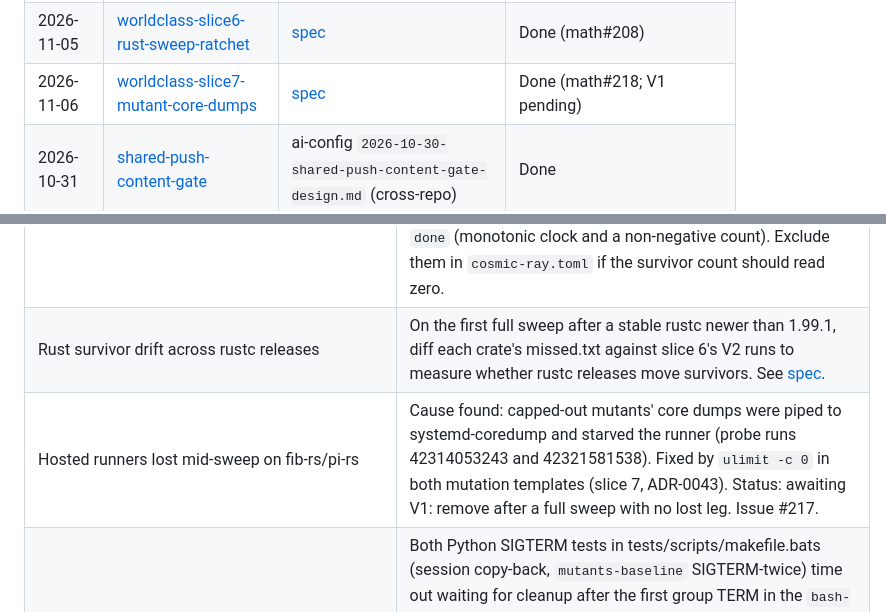
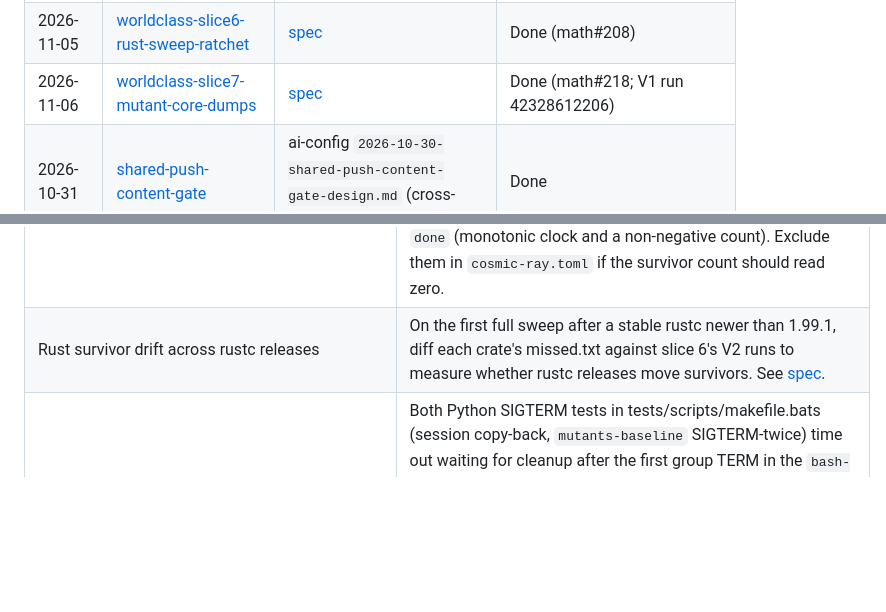
Before and after one commit to brujack/math, a Markdown page: docs/superpowers/README.md, 2 parts joined by grey strips. Rendered like a GitHub page; blank space fills up the shorter version.

Commit message:
docs(backlog): runner loss fixed; V1 sweep 42328612206 11/11 green
Co-Authored-By: Claude Opus 5.5 <noreply@anthropic.com>
Claude-Session: https://claude.ai/code/session_01RMRWKLz6cLKLMiR2biHckE

```diff
--- a/docs/superpowers/README.md
+++ b/docs/superpowers/README.md
@@ -60,7 +60,7 @@ Master status index for all specs and implementation plans in this directory.
 | 2026-11-04 | [worldclass-slice4-rust-mutation-survivors](plans/2026-11-04-worldclass-slice4-rust-mutation-survivors.md) | [spec](specs/2026-11-04-worldclass-slice4-rust-mutation-survivors-design.md) | Done (math#203) |
 | 2026-11-05 | [worldclass-slice5-rust-pr-mutation-ratchet](plans/2026-11-05-worldclass-slice5-rust-pr-mutation-ratchet.md) | [spec](specs/2026-11-05-worldclass-slice5-rust-pr-mutation-ratchet-design.md) | Done |
 | 2026-11-05 | [worldclass-slice6-rust-sweep-ratchet](plans/2026-11-05-worldclass-slice6-rust-sweep-ratchet.md) | [spec](specs/2026-11-05-worldclass-slice6-rust-sweep-ratchet-design.md) | Done (math#208) |
-| 2026-11-06 | [worldclass-slice7-mutant-core-dumps](plans/2026-11-06-worldclass-slice7-mutant-core-dumps.md) | [spec](specs/2026-11-06-worldclass-slice7-mutant-core-dumps-design.md) | Done (math#218; V1 pending) |
+| 2026-11-06 | [worldclass-slice7-mutant-core-dumps](plans/2026-11-06-worldclass-slice7-mutant-core-dumps.md) | [spec](specs/2026-11-06-worldclass-slice7-mutant-core-dumps-design.md) | Done (math#218; V1 run 42328612206) |
 | 2026-10-31 | [shared-push-content-gate](plans/2026-10-31-shared-push-content-gate.md) | ai-config `2026-10-30-shared-push-content-gate-design.md` (cross-repo) | Done |
 
 ---
@@ -100,7 +100,6 @@ Add a new row to the group that matches its priority.
 | ----------------------------------------------------------------------------------------- | ---------------------------------------------------------------------------------------------------------------------------------------------------------------------------------------------------------------------------------------------------------------------------------------------------------------------------------------------------------------------------------------------------------------------------------------------------------------------------------------------------------------------------------------------------------------------------------------------------------------------------------------------------------------------------------------------------------------------------------- |
 | pi/e render helpers: three equivalent cosmic-ray survivors | Measured 2026-11-05 on master 70ea2a9 (runs 42157890077 pi, 42157892557 e): the render helpers kept 6 survivors per file. fix/worldclass-rest pinned the three killable ones (the `/ 100` bar-fill divisor and floor division in the rate). The rest are equivalent: `//` in `int(bar_length * pct // 100)` (non-negative operand), and `> 0` read as `!= 0` for `elapsed` and `done` (monotonic clock and a non-negative count). Exclude them in `cosmic-ray.toml` if the survivor count should read zero. |
 | Rust survivor drift across rustc releases | On the first full sweep after a stable rustc newer than 1.99.1, diff each crate's missed.txt against slice 6's V2 runs to measure whether rustc releases move survivors. See [spec](specs/2026-11-05-worldclass-slice6-rust-sweep-ratchet-design.md). |
-| Hosted runners lost mid-sweep on fib-rs/pi-rs | Cause found: capped-out mutants' core dumps were piped to systemd-coredump and starved the runner (probe runs 42314053243 and 42321581538). Fixed by `ulimit -c 0` in both mutation templates (slice 7, ADR-0043). Status: awaiting V1: remove after a full sweep with no lost leg. Issue #217. |
 | Python SIGTERM tests fail under the coverage tracer in CI only | Both Python SIGTERM tests in tests/scripts/makefile.bats (session copy-back, `mutants-baseline` SIGTERM-twice) time out waiting for cleanup after the first group TERM in the `bash-coverage` job (runs 42113090781, 42126186260); the Rust ones pass there and all pass in the `scripts` job. Not reproduced locally, including `make bash-coverage` pinned to 2 CPUs (green, 76 s). math#212 skips them when `_COV_TRACE_FILE` is set (no coverage lost: recipes are outside the denominator) and dumps SigBlk/SigIgn/SigCgt on any timeout. Root cause unknown: needs the dump from a CI run with the skip lifted. Found 2026-11-05. The Rust twin (`make mutants removes target/mutants-tmp when the whole process group gets SIGTERM twice`) timed out the same way once, waiting for `rm-started` (math#218, run 42327936247 attempt 1, empty process-state dump); green on the full re-run, and 10/10 under the tracer locally on both the branch and master. If it recurs, give the two Rust SIGTERM-twice tests the same `_skip_under_coverage_tracer`. |
 | e-rs `WRITE_MIN_CHUNK` lacks `#[cfg(unix)]` | pi-rs gates the constant with `#[cfg(unix)]`; e-rs does not, while its only user (`write_e_file`) is unix-only, so a non-unix build would warn on dead code and the two mirrored crates differ in shape. One attribute line, but it shifts every later line in `e/e-rs/src/main.rs`, so the e-rs `exclude_re` entries from line 87 on must move by one in the same change (`tests/test_mutants_exclusions.py` will flag them otherwise). Found by pr-review on math#203. |
 | `INSTALL_HINT` in `tests/test_mutants_exclusions.py` is an unchecked third copy of the cargo-mutants pin | `tests/test_tool_pins.py` pins the taiki-e `cargo-mutants@27.1.0` to `mutation-testing.yml`'s `cargo install` version, but the skip-message hint hard-codes 27.1.0 and no test reads it. A pin bump would leave a stale install instruction. Derive it from `mutation-testing.yml` or assert it in `test_tool_pins.py`. Found by test-quality-review on math#203. |
```
Also changed, not shown: 1 other file.
